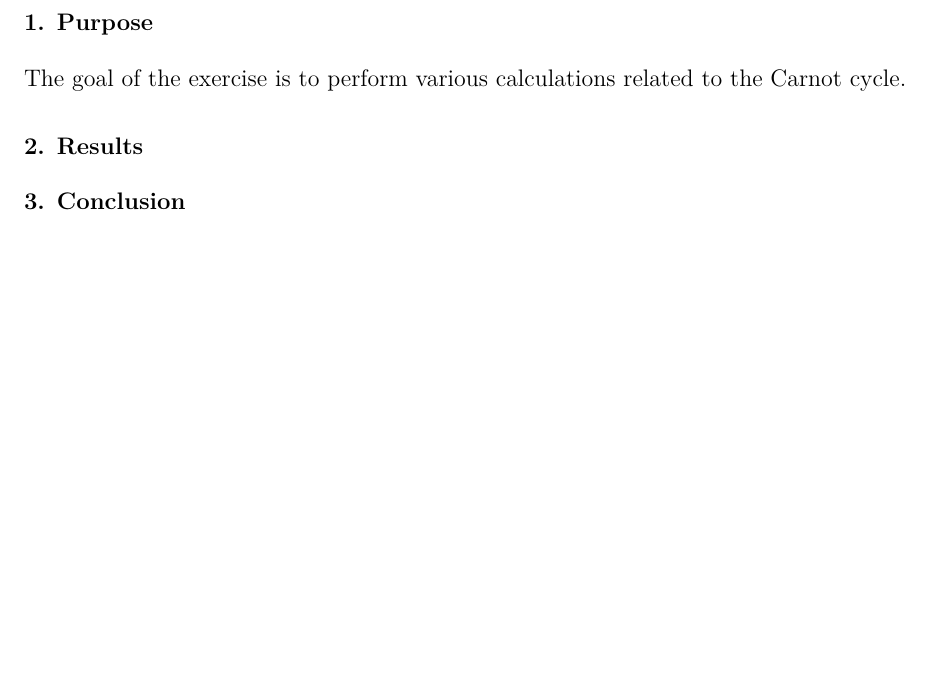
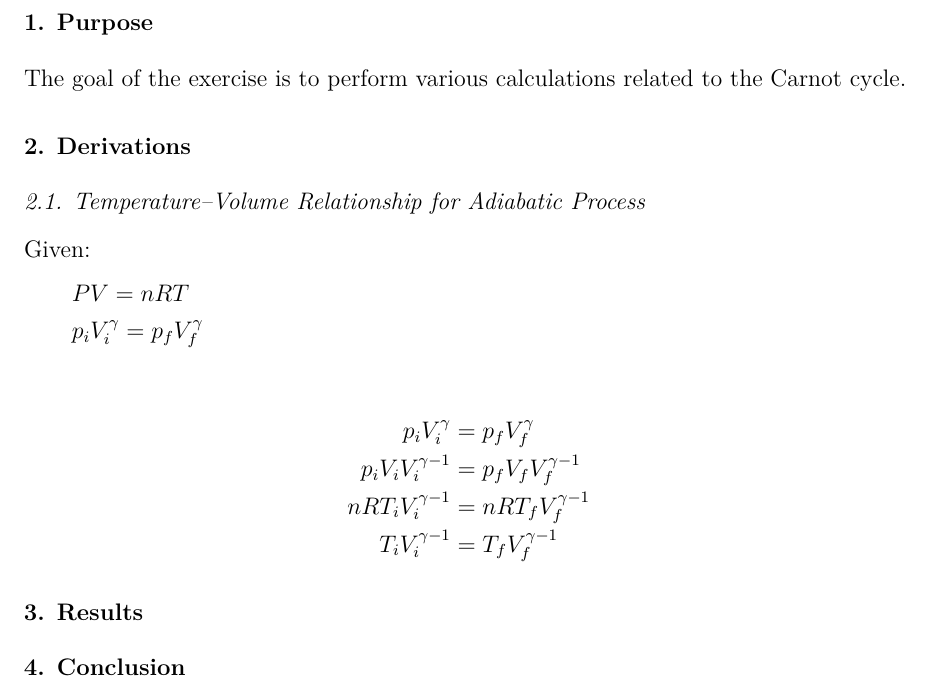
Before and after one commit to VinEdw/latex-physics-reports, a LaTeX problem sheet (carnot-cycle-exercise/carnot-cycle-exercise-report.tex): part of page 2 of 2, cut so that both start at the same text, the shorter picture padded with empty space. The pictures show the PDF file carnot-cycle-exercise/carnot-cycle-exercise-report.pdf that the author committed with the source.

Commit message:
derived adiabatic condition with T

```diff
--- a/carnot-cycle-exercise/carnot-cycle-exercise-report.tex
+++ b/carnot-cycle-exercise/carnot-cycle-exercise-report.tex
@@ -31,3 +31,11 @@
 
 The goal of the exercise is to perform various calculations related to the Carnot cycle.
 
+%%%%%%%%%%%%%%%%%%%% Derivations %%%%%%%%%%%%%%%%%%%%
+\section{Derivations}
+
+\subsection{Temperature--Volume Relationship for Adiabatic Process}
+
+\noindent{}Given:
+\begin{itemize}
+  \item[]$PV = nRT$
```
Also changed, not shown: carnot-cycle-exercise/carnot-cycle-exercise-report.pdf, carnot-cycle-exercise/carnot-cycle-exercise-report.tex (10 more changed lines).
